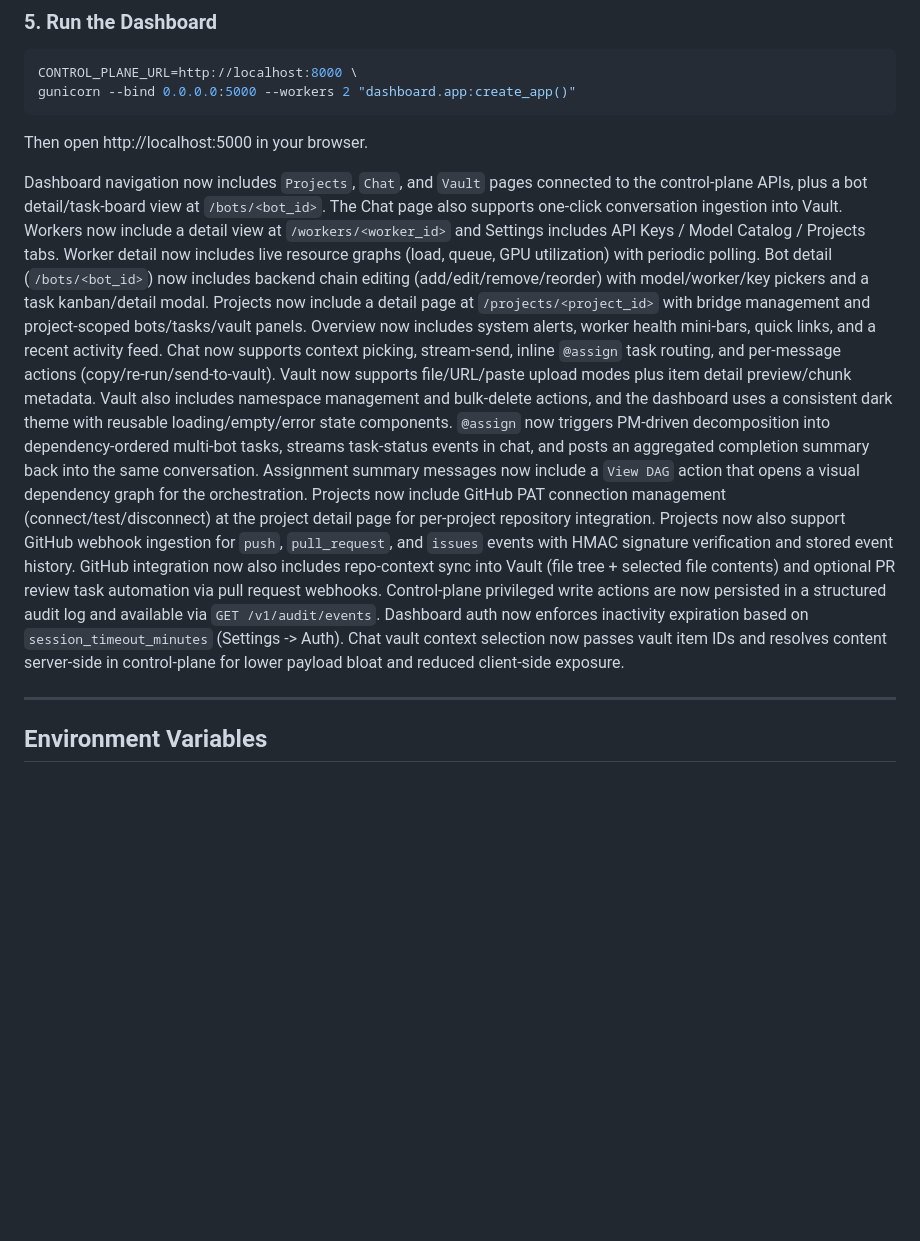
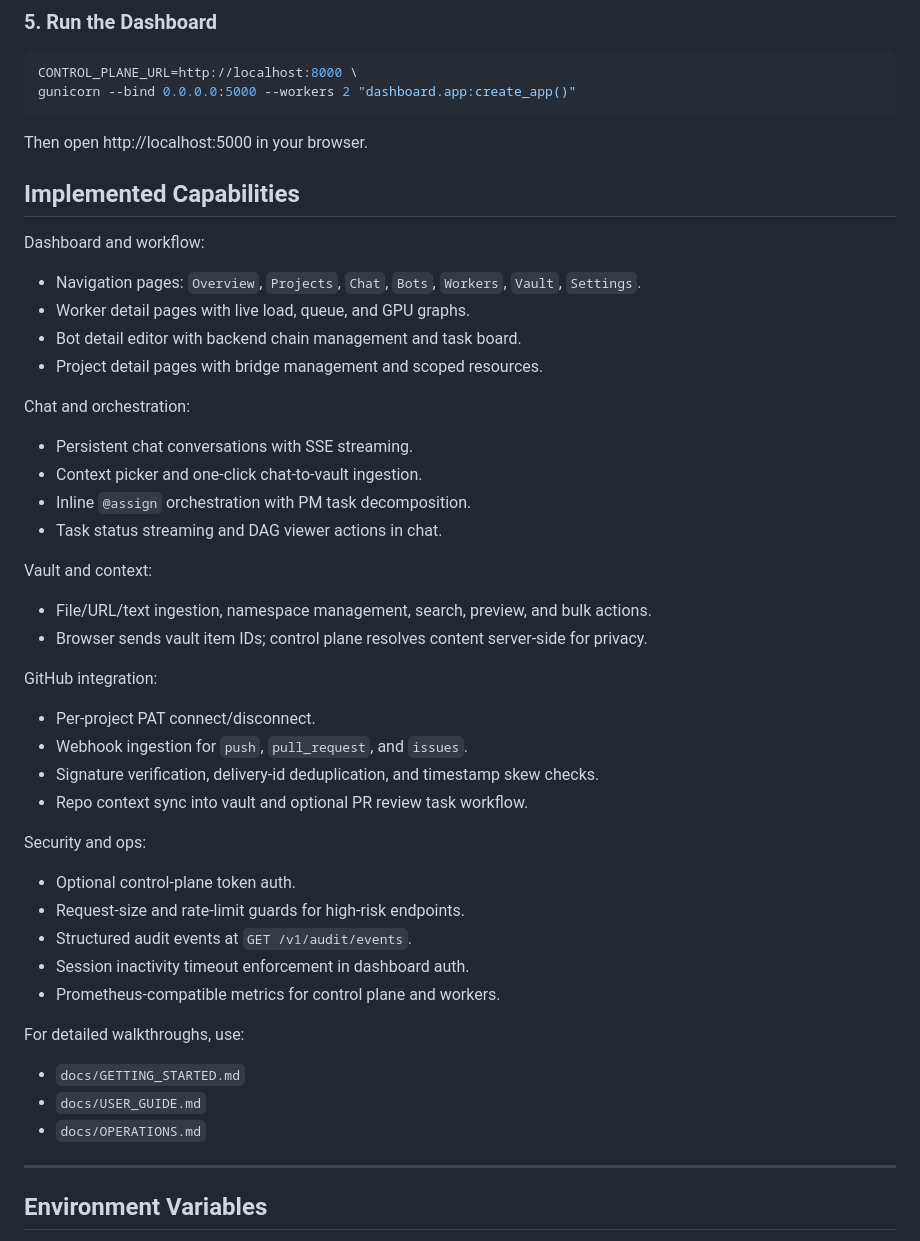
Before and after one commit to Jacobdrosol/NexusAI, a Markdown page: README.md, the part around the change. Drawn GitHub-style; blank space fills up the shorter version.

Commit message:
Updated progress doc and readme for better visibility

```diff
--- a/README.md
+++ b/README.md
@@ -116,23 +116,47 @@ gunicorn --bind 0.0.0.0:5000 --workers 2 "dashboard.app:create_app()"
 
 Then open http://localhost:5000 in your browser.
 
-Dashboard navigation now includes `Projects`, `Chat`, and `Vault` pages connected to the control-plane APIs, plus a bot detail/task-board view at `/bots/<bot_id>`.
-The Chat page also supports one-click conversation ingestion into Vault.
-Workers now include a detail view at `/workers/<worker_id>` and Settings includes API Keys / Model Catalog / Projects tabs.
-Worker detail now includes live resource graphs (load, queue, GPU utilization) with periodic polling.
-Bot detail (`/bots/<bot_id>`) now includes backend chain editing (add/edit/remove/reorder) with model/worker/key pickers and a task kanban/detail modal.
-Projects now include a detail page at `/projects/<project_id>` with bridge management and project-scoped bots/tasks/vault panels.
-Overview now includes system alerts, worker health mini-bars, quick links, and a recent activity feed.
-Chat now supports context picking, stream-send, inline `@assign` task routing, and per-message actions (copy/re-run/send-to-vault). Vault now supports file/URL/paste upload modes plus item detail preview/chunk metadata.
-Vault also includes namespace management and bulk-delete actions, and the dashboard uses a consistent dark theme with reusable loading/empty/error state components.
-`@assign` now triggers PM-driven decomposition into dependency-ordered multi-bot tasks, streams task-status events in chat, and posts an aggregated completion summary back into the same conversation.
-Assignment summary messages now include a `View DAG` action that opens a visual dependency graph for the orchestration.
-Projects now include GitHub PAT connection management (connect/test/disconnect) at the project detail page for per-project repository integration.
-Projects now also support GitHub webhook ingestion for `push`, `pull_request`, and `issues` events with HMAC signature verification and stored event history.
-GitHub integration now also includes repo-context sync into Vault (file tree + selected file contents) and optional PR review task automation via pull request webhooks.
-Control-plane privileged write actions are now persisted in a structured audit log and available via `GET /v1/audit/events`.
-Dashboard auth now enforces inactivity expiration based on `session_timeout_minutes` (Settings -> Auth).
-Chat vault context selection now passes vault item IDs and resolves content server-side in control-plane for lower payload bloat and reduced client-side exposure.
+## Implemented Capabilities
+
+Dashboard and workflow:
+
+- Navigation pages: `Overview`, `Projects`, `Chat`, `Bots`, `Workers`, `Vault`, `Settings`.
+- Worker detail pages with live load, queue, and GPU graphs.
+- Bot detail editor with backend chain management and task board.
+- Project detail pages with bridge management and scoped resources.
+
+Chat and orchestration:
+
+- Persistent chat conversations with SSE streaming.
+- Context picker and one-click chat-to-vault ingestion.
+- Inline `@assign` orchestration with PM task decomposition.
+- Task status streaming and DAG viewer actions in chat.
+
+Vault and context:
+
+- File/URL/text ingestion, namespace management, search, preview, and bulk actions.
+- Browser sends vault item IDs; control plane resolves content server-side for privacy.
+
+GitHub integration:
+
+- Per-project PAT connect/disconnect.
+- Webhook ingestion for `push`, `pull_request`, and `issues`.
+- Signature verification, delivery-id deduplication, and timestamp skew checks.
+- Repo context sync into vault and optional PR review task workflow.
+
+Security and ops:
+
+- Optional control-plane token auth.
+- Request-size and rate-limit guards for high-risk endpoints.
+- Structured audit events at `GET /v1/audit/events`.
+- Session inactivity timeout enforcement in dashboard auth.
+- Prometheus-compatible metrics for control plane and workers.
+
+For detailed walkthroughs, use:
+
+- `docs/GETTING_STARTED.md`
+- `docs/USER_GUIDE.md`
+- `docs/OPERATIONS.md`
 
 ---
 
```
Also changed, not shown: PROGRESS.md (+25 -0 lines).
